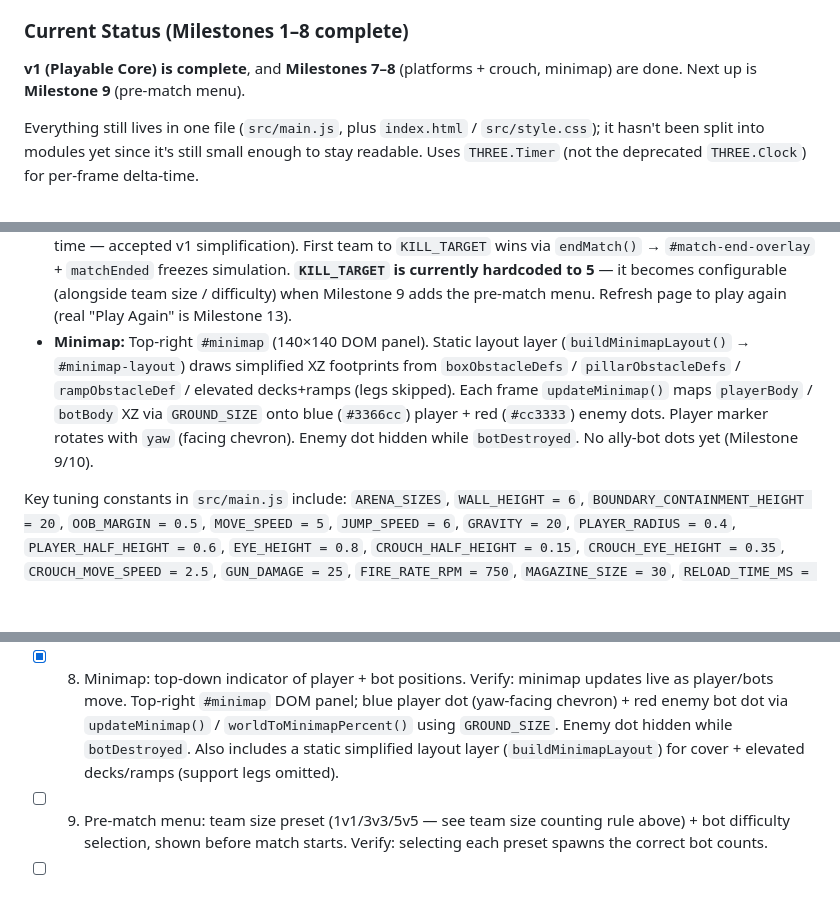
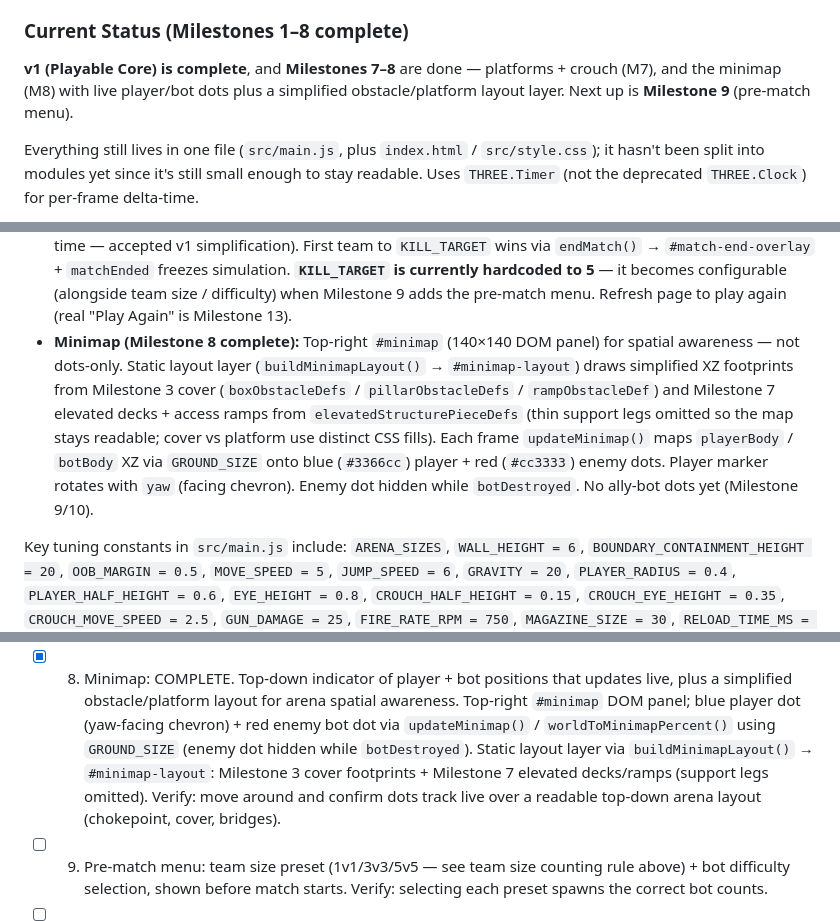
Before and after one commit to Taha-Arab/FPS, a Markdown page: AGENTS.md, 3 parts joined by grey strips. Rendered like a GitHub page; blank space fills up the shorter version.

Commit message:
milestone 8 complete: minimap with player positions and arena layout

```diff
--- a/AGENTS.md
+++ b/AGENTS.md
@@ -37,8 +37,10 @@ one is checked off. After finishing a milestone, update this checklist
 in the browser before moving on.
 
 ### Current Status (Milestones 1–8 complete)
-**v1 (Playable Core) is complete**, and **Milestones 7–8** (platforms +
-crouch, minimap) are done. Next up is **Milestone 9** (pre-match menu).
+**v1 (Playable Core) is complete**, and **Milestones 7–8** are done —
+platforms + crouch (M7), and the minimap (M8) with live player/bot dots
+plus a simplified obstacle/platform layout layer. Next up is
+**Milestone 9** (pre-match menu).
 
 Everything still lives in one file (`src/main.js`, plus `index.html` /
 `src/style.css`); it hasn't been split into modules yet since it's still
@@ -131,14 +133,18 @@ small enough to stay readable. Uses `THREE.Timer` (not the deprecated
   **`KILL_TARGET` is currently hardcoded to 5** — it becomes configurable
   (alongside team size / difficulty) when Milestone 9 adds the pre-match
   menu. Refresh page to play again (real "Play Again" is Milestone 13).
-- **Minimap:** Top-right `#minimap` (140×140 DOM panel). Static layout
-  layer (`buildMinimapLayout()` → `#minimap-layout`) draws simplified
-  XZ footprints from `boxObstacleDefs` / `pillarObstacleDefs` /
-  `rampObstacleDef` / elevated decks+ramps (legs skipped). Each frame
-  `updateMinimap()` maps `playerBody` / `botBody` XZ via `GROUND_SIZE`
-  onto blue (`#3366cc`) player + red (`#cc3333`) enemy dots. Player
-  marker rotates with `yaw` (facing chevron). Enemy dot hidden while
-  `botDestroyed`. No ally-bot dots yet (Milestone 9/10).
+- **Minimap (Milestone 8 complete):** Top-right `#minimap` (140×140 DOM
+  panel) for spatial awareness — not dots-only. Static layout layer
+  (`buildMinimapLayout()` → `#minimap-layout`) draws simplified XZ
+  footprints from Milestone 3 cover (`boxObstacleDefs` /
+  `pillarObstacleDefs` / `rampObstacleDef`) and Milestone 7 elevated
+  decks + access ramps from `elevatedStructurePieceDefs` (thin support
+  legs omitted so the map stays readable; cover vs platform use distinct
+  CSS fills). Each frame `updateMinimap()` maps `playerBody` /
+  `botBody` XZ via `GROUND_SIZE` onto blue (`#3366cc`) player + red
+  (`#cc3333`) enemy dots. Player marker rotates with `yaw` (facing
+  chevron). Enemy dot hidden while `botDestroyed`. No ally-bot dots yet
+  (Milestone 9/10).
 
 Key tuning constants in `src/main.js` include: `ARENA_SIZES`,
 `WALL_HEIGHT = 6`, `BOUNDARY_CONTAINMENT_HEIGHT = 20`, `OOB_MARGIN = 0.5`,
@@ -213,13 +219,16 @@ Key tuning constants in `src/main.js` include: `ARENA_SIZES`,
           respawn; zones stay separated by the center chokepoint.
         - Live respawn countdown on `#death-overlay-subtitle` (3…2…1)
           synced to `RESPAWN_DELAY_MS` via `playerRespawnAt`.
-- [x] 8. Minimap: top-down indicator of player + bot positions. Verify:
-      minimap updates live as player/bots move. Top-right `#minimap`
-      DOM panel; blue player dot (yaw-facing chevron) + red enemy bot
-      dot via `updateMinimap()` / `worldToMinimapPercent()` using
-      `GROUND_SIZE`. Enemy dot hidden while `botDestroyed`. Also
-      includes a static simplified layout layer (`buildMinimapLayout`)
-      for cover + elevated decks/ramps (support legs omitted).
+- [x] 8. Minimap: COMPLETE. Top-down indicator of player + bot positions
+      that updates live, plus a simplified obstacle/platform layout for
+      arena spatial awareness. Top-right `#minimap` DOM panel; blue
+      player dot (yaw-facing chevron) + red enemy bot dot via
+      `updateMinimap()` / `worldToMinimapPercent()` using `GROUND_SIZE`
+      (enemy dot hidden while `botDestroyed`). Static layout layer via
+      `buildMinimapLayout()` → `#minimap-layout`: Milestone 3 cover
+      footprints + Milestone 7 elevated decks/ramps (support legs
+      omitted). Verify: move around and confirm dots track live over a
+      readable top-down arena layout (chokepoint, cover, bridges).
 - [ ] 9. Pre-match menu: team size preset (1v1/3v3/5v5 — see team size
       counting rule above) + bot difficulty selection, shown before match
       starts. Verify: selecting each preset spawns the correct bot counts.
```
